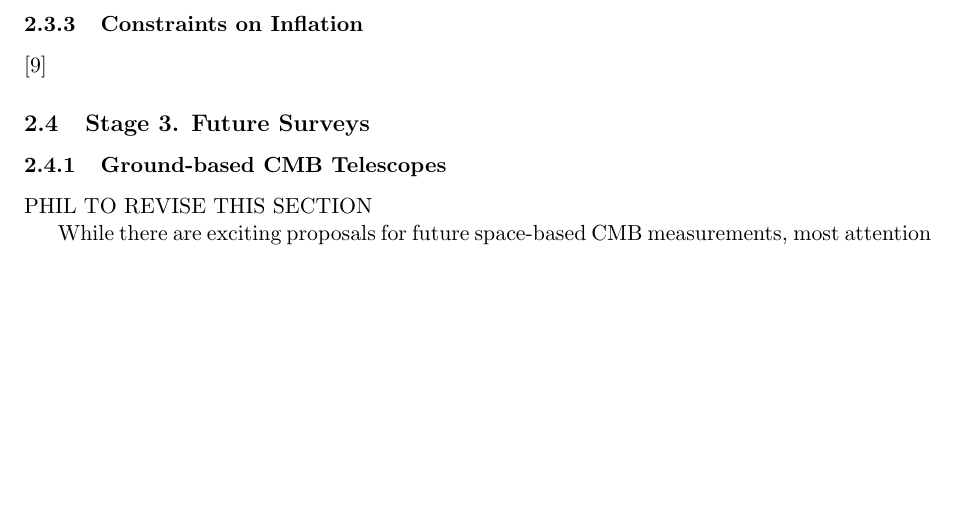
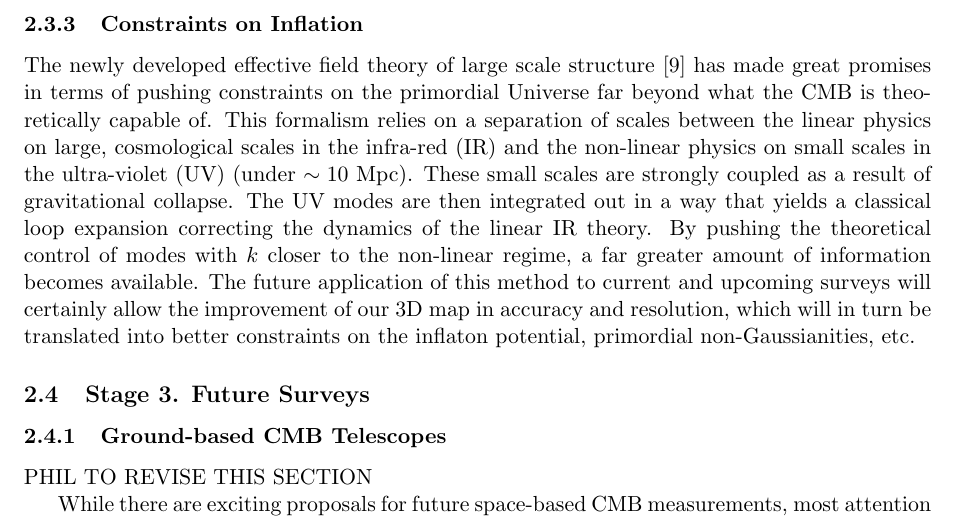
Before and after one commit to LaurencePeanuts/Music, a LaTeX document (doc/proposals/2015NSF/prodes.tex): part of page 10 of 18, cut so that both start at the same text, the shorter picture padded with empty space. Compiled offline with pdfLaTeX; a missing bibliography style is replaced by a similar one.

Commit message:
section 2.3.3 written

```diff
--- a/doc/proposals/2015NSF/prodes.tex
+++ b/doc/proposals/2015NSF/prodes.tex
@@ -235,8 +235,8 @@ Most of the use of surveys has been for drawing statistical inferences relating
 It is helpful at this point to consider a volume limited-survey of objects out to some radius $r$. Suppose we have a set of objects, ($L^\ast$ galaxies, quasars, bright, star-forming galaxies $\dots$) with space density $n$ and we want to measure the amplitude of a given Fourier component with wave vector $k$ of the relative density perturbation associated with this potential $\delta\sim-2k^2\Phi/3a^2H^2$. Now the precision with which the amplitude of a single relative density perturbation Fourier mode can be measured is comparable with the precision with which the fractional density perturbation can be measured in a single region of size equal to the associated length scale. This is $\sim k^{3/2}n^{-1/2}$ and must exceed $\delta$. This suggests that the density of such objects must exceed $\sim H_0^4/c^2\Phi k_max$ if local surveys can possible connect with the CMB. A slightly more careful calculation indicates that making such a connection with existing survey and CMB data from stage 1 is just possible and so it is worth exploring this further. If, this is achievable, then although the data increment will be small, its value will be much greater because it can act as a phase reference for anchoring the imperfectly specified modes measured by CMB observations.
 
 \subsubsection{Constraints on Inflation}
-\cite{Carrasco2012}
 
+The newly developed effective field theory of large scale structure~\cite{Carrasco2012} has made great promises in terms of pushing constraints on the primordial Universe far beyond what the CMB is theoretically capable of. This formalism relies on a separation of scales between the linear physics on large, cosmological scales in the infra-red (IR) and the non-linear physics on small scales in the ultra-violet (UV) (under $\sim10$ Mpc). These small scales are strongly coupled as a result of gravitational collapse. The UV modes are then integrated out in a way that yields a classical loop expansion correcting the dynamics of the linear IR theory. By pushing the theoretical control of modes with $k$ closer to the non-linear regime, a far greater amount of information becomes available. The future application of this method to current and upcoming surveys will certainly allow the improvement of our 3D map in accuracy and resolution, which will in turn be translated into better constraints on the inflaton potential, primordial non-Gaussianities, etc.
 % - - - - - - - - - - - - - - - - - - - - - - - - - - - - - - - - - -
 
 \subsection{Stage 3. Future Surveys}
```
Also changed, not shown: doc/proposals/2015NSF/prodes.pdf.
